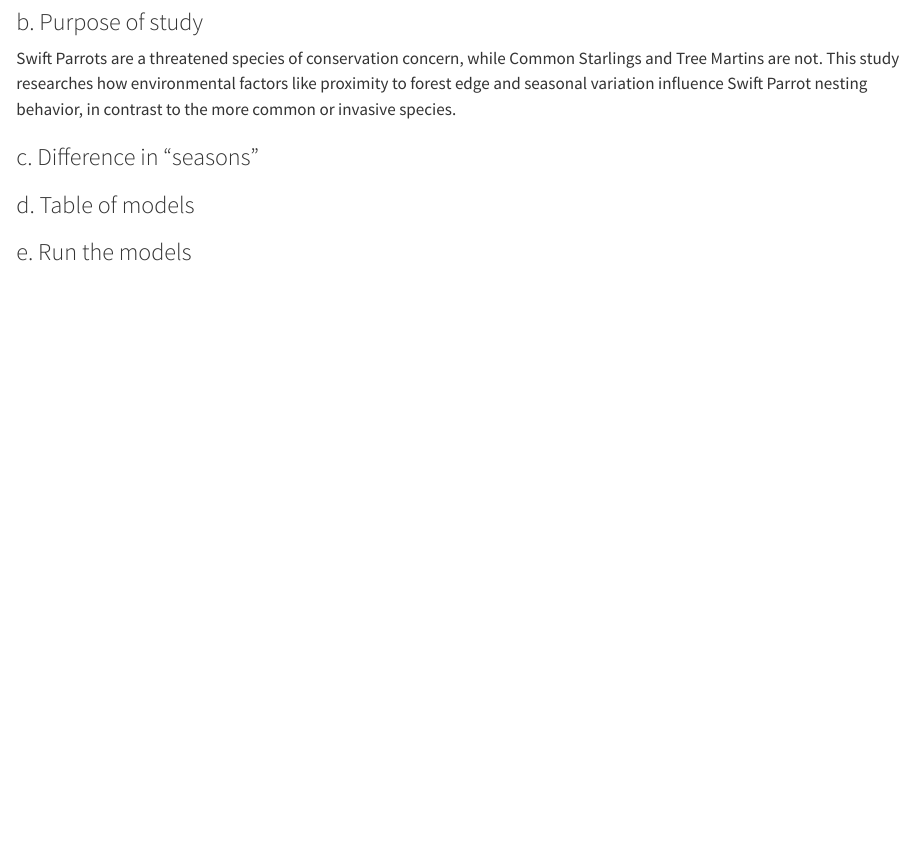
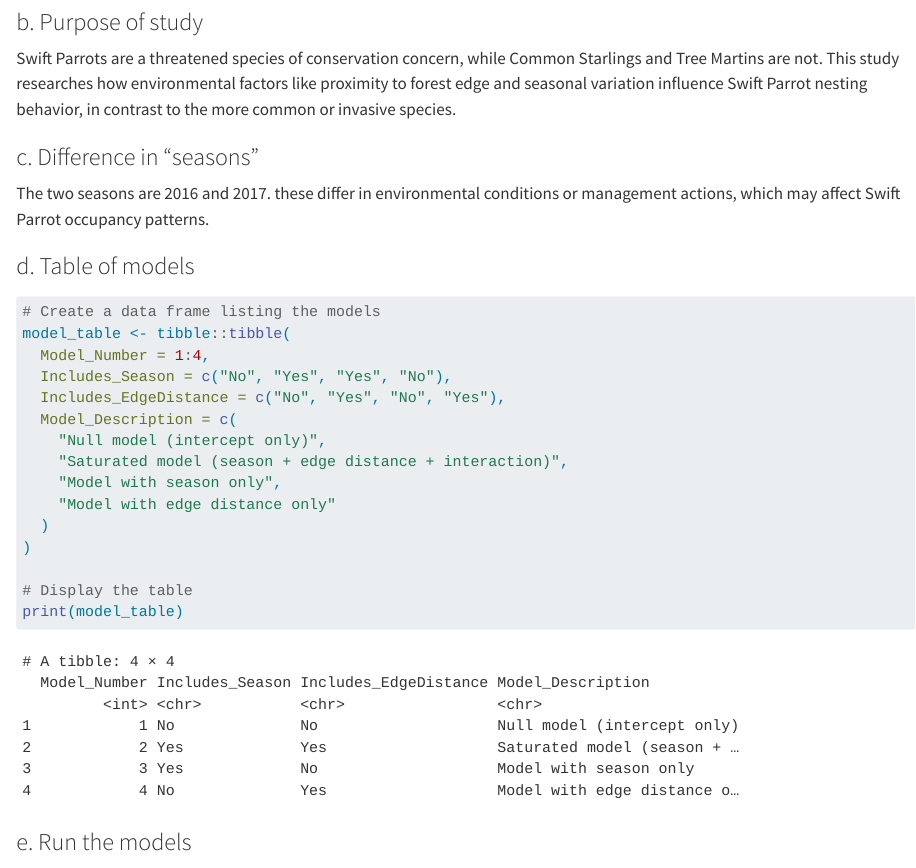
Before and after one commit to Hunter-Ross-3/ENVS-193DS_spring-2025_final, a Quarto document (code/final_hunter_ross.qmd): the page in a window 1100 px wide, from 2450 px down. Rendered offline with R 4.5, knitr and Pandoc in place of Quarto, with nearby package versions; some code elsewhere in the file could not run offline.

Commit message:
problem 3c and code for d

````diff
--- a/code/final_hunter_ross.qmd
+++ b/code/final_hunter_ross.qmd
@@ -109,11 +109,27 @@ Swift Parrots are a threatened species of conservation concern, while Common Sta
 
 ### c. Difference in "seasons"
 
-
+The two seasons are 2016 and 2017. these differ in environmental conditions or management actions, which may affect Swift Parrot occupancy patterns.
 
 ### d. Table of models
 
+```{r}
+# Create a data frame listing the models
+model_table <- tibble::tibble(
+  Model_Number = 1:4,
+  Includes_Season = c("No", "Yes", "Yes", "No"),
+  Includes_EdgeDistance = c("No", "Yes", "No", "Yes"),
+  Model_Description = c(
+    "Null model (intercept only)",
+    "Saturated model (season + edge distance + interaction)",
+    "Model with season only",
+    "Model with edge distance only"
+  )
+)
 
+# Display the table
+print(model_table)
+```
 
 ### e. Run the models
 
````
Also changed, not shown: code/final_hunter_ross.html.
